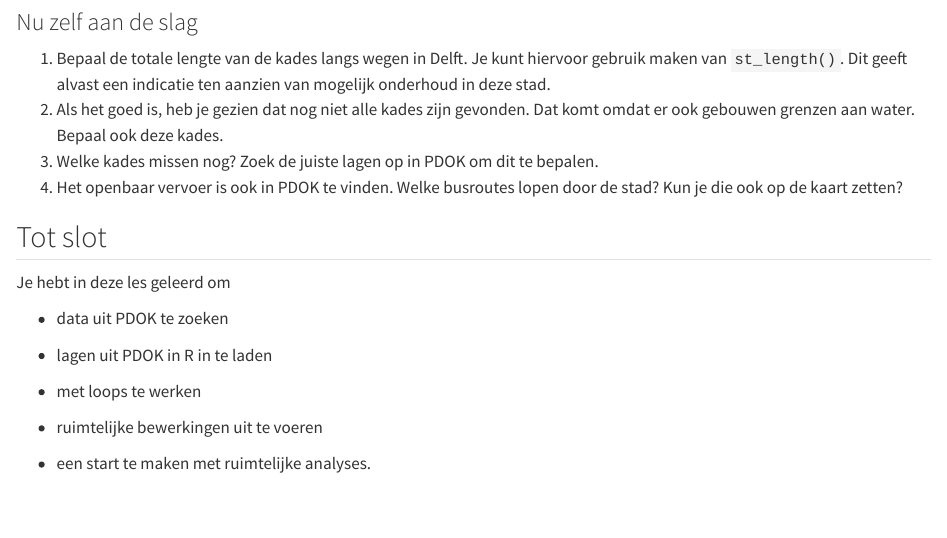
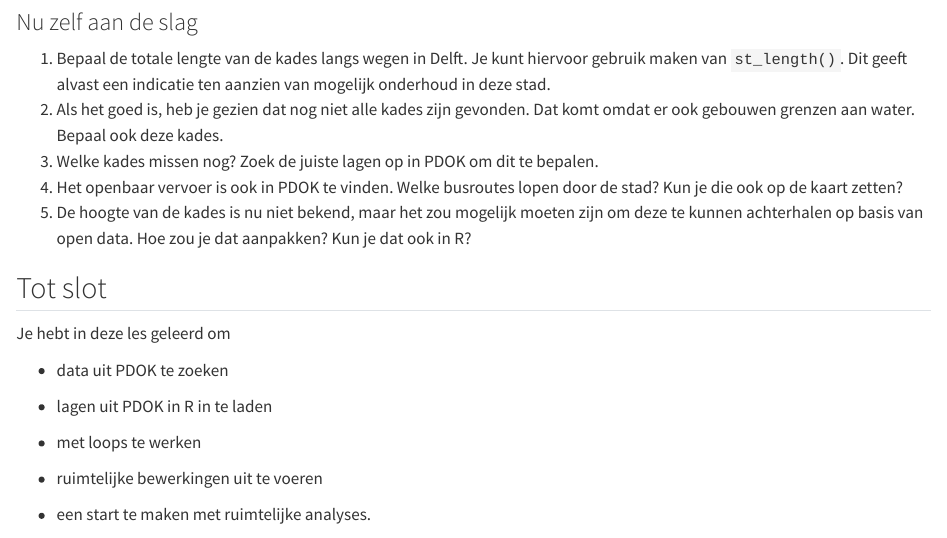
Before and after one commit to RonaldVisser/Grounded_R, a Quarto document (grounded_wc3.qmd): the page in a window 1100 px wide, from 11850 px down. Rendered offline with R 4.5, knitr and Pandoc in place of Quarto, with nearby package versions; some code elsewhere in the file could not run offline; long lines of code are wrapped.

Commit message:
question added

```diff
--- a/grounded_wc3.qmd
+++ b/grounded_wc3.qmd
@@ -450,6 +450,7 @@ tm_basemap(pdok_basemap("grijs")) +
 2.  Als het goed is, heb je gezien dat nog niet alle kades zijn gevonden. Dat komt omdat er ook gebouwen grenzen aan water. Bepaal ook deze kades.
 3.  Welke kades missen nog? Zoek de juiste lagen op in PDOK om dit te bepalen.
 4.  Het openbaar vervoer is ook in PDOK te vinden. Welke busroutes lopen door de stad? Kun je die ook op de kaart zetten?
+5.  De hoogte van de kades is nu niet bekend, maar het zou mogelijk moeten zijn om deze te kunnen achterhalen op basis van open data. Hoe zou je dat aanpakken? Kun je dat ook in R?
 
 ## Tot slot
 
```
